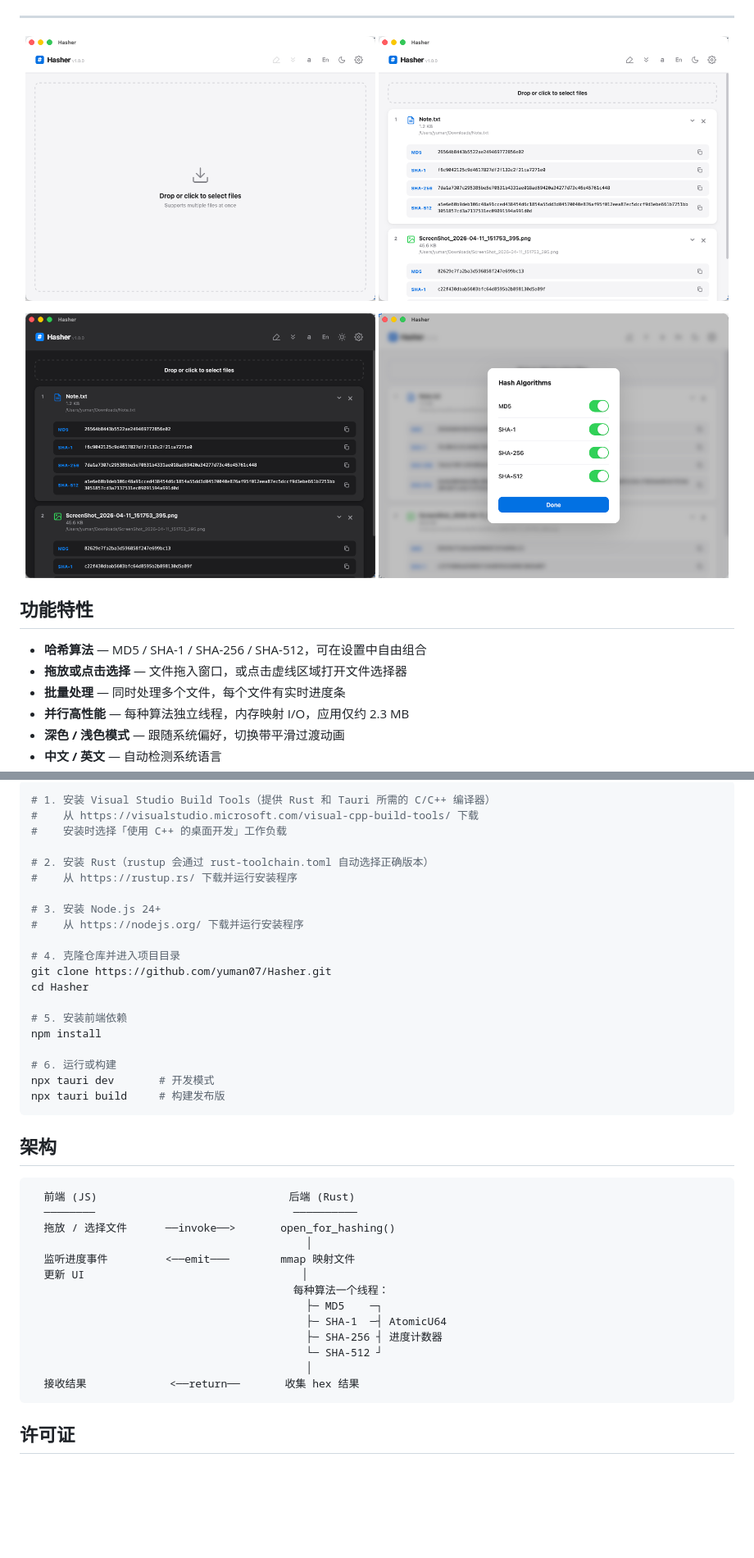
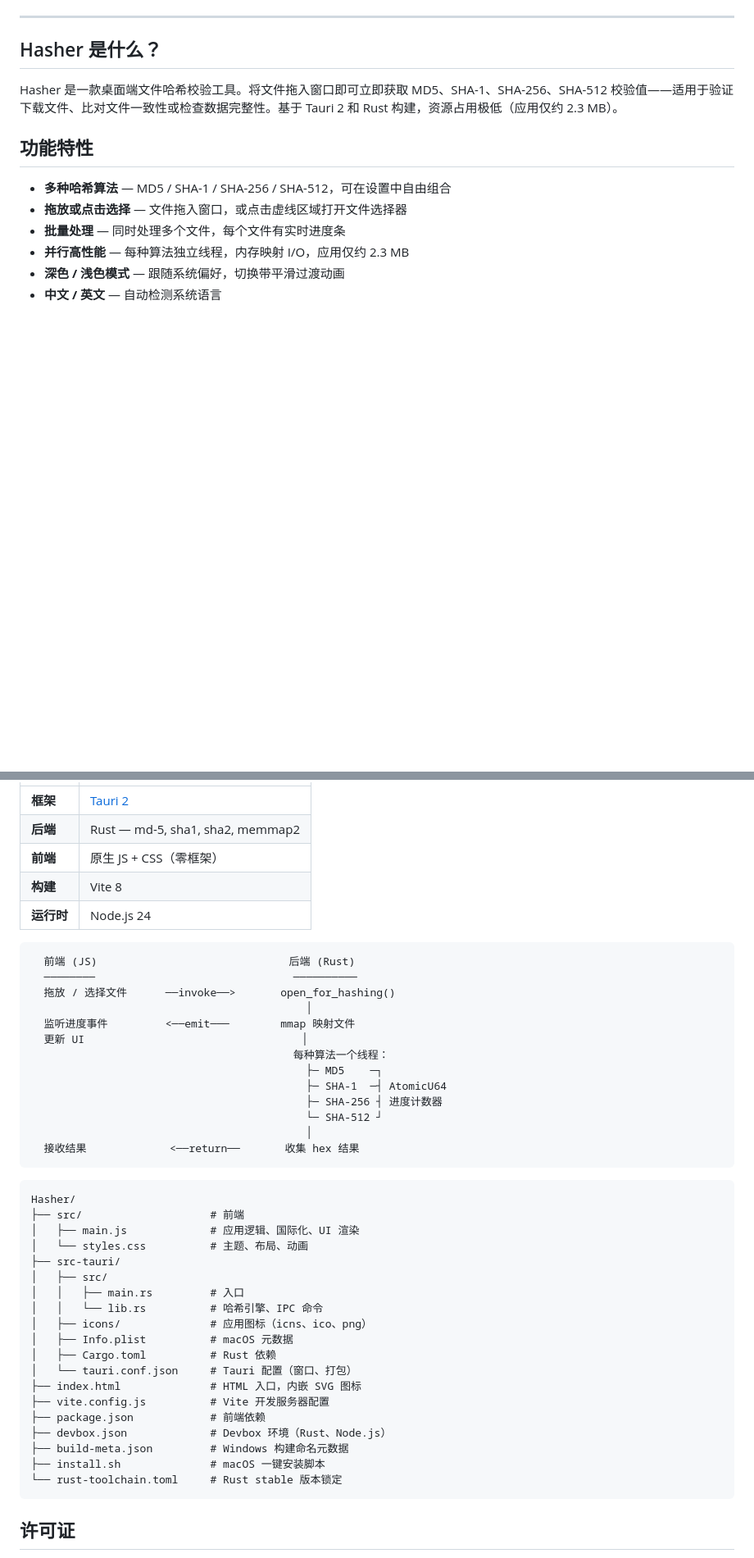
Before and after one commit to yuman07/Hasher, a Markdown page: README_ZH.md, 2 parts joined by grey strips. Shown at 82% size. Drawn GitHub-style; blank space fills up the shorter version.

Commit message:
Rewrite README and README_ZH with structured layout, app icon, and project tree
Co-Authored-By: Claude Opus 4.6 (1M context) <noreply@anthropic.com>

````diff
--- a/README_ZH.md
+++ b/README_ZH.md
@@ -17,18 +21,13 @@
 
 ---
 
-<p align="center">
-  <img src="screenshots/1.png" width="49%" />
-  <img src="screenshots/2.png" width="49%" />
-</p>
-<p align="center">
-  <img src="screenshots/3.png" width="49%" />
-  <img src="screenshots/4.png" width="49%" />
-</p>
+## Hasher 是什么？
+
+Hasher 是一款桌面端文件哈希校验工具。将文件拖入窗口即可立即获取 MD5、SHA-1、SHA-256、SHA-512 校验值——适用于验证下载文件、比对文件一致性或检查数据完整性。基于 Tauri 2 和 Rust 构建，资源占用极低（应用仅约 2.3 MB）。
 
 ## 功能特性
 
-- **哈希算法** — MD5 / SHA-1 / SHA-256 / SHA-512，可在设置中自由组合
+- **多种哈希算法** — MD5 / SHA-1 / SHA-256 / SHA-512，可在设置中自由组合
 - **拖放或点击选择** — 文件拖入窗口，或点击虚线区域打开文件选择器
 - **批量处理** — 同时处理多个文件，每个文件有实时进度条
 - **并行高性能** — 每种算法独立线程，内存映射 I/O，应用仅约 2.3 MB
@@ -117,28 +121,11 @@ devbox run -- npx tauri build     # 构建发布版
 
-```powershell
-# 1. 安装 Visual Studio Build Tools（提供 Rust 和 Tauri 所需的 C/C++ 编译器）
-#    从 https://visualstudio.microsoft.com/visual-cpp-build-tools/ 下载
-#    安装时选择「使用 C++ 的桌面开发」工作负载
-
-# 2. 安装 Rust（rustup 会通过 rust-toolchain.toml 自动选择正确版本）
-#    从 https://rustup.rs/ 下载并运行安装程序
-
-# 3. 安装 Node.js 24+
-#    从 https://nodejs.org/ 下载并运行安装程序
-
-# 4. 克隆仓库并进入项目目录
-git clone https://github.com/yuman07/Hasher.git
-cd Hasher
-
-# 5. 安装前端依赖
-npm install
-
-# 6. 运行或构建
-npx tauri dev       # 开发模式
-npx tauri build     # 构建发布版
-```
-
-## 架构
+| | |
+|:---|:---|
+| **框架** | [Tauri 2](https://tauri.app/) |
+| **后端** | Rust — md-5, sha1, sha2, memmap2 |
+| **前端** | 原生 JS + CSS（零框架） |
+| **构建** | Vite 8 |
+| **运行时** | Node.js 24 |
 
 ```
   前端 (JS)                              后端 (Rust)
@@ -156,6 +143,28 @@ npx tauri build     # 构建发布版
   接收结果             <──return──       收集 hex 结果
 ```
 
+```
+Hasher/
+├── src/                    # 前端
+│   ├── main.js             # 应用逻辑、国际化、UI 渲染
+│   └── styles.css          # 主题、布局、动画
+├── src-tauri/
+│   ├── src/
+│   │   ├── main.rs         # 入口
+│   │   └── lib.rs          # 哈希引擎、IPC 命令
+│   ├── icons/              # 应用图标（icns、ico、png）
+│   ├── Info.plist          # macOS 元数据
+│   ├── Cargo.toml          # Rust 依赖
+│   └── tauri.conf.json     # Tauri 配置（窗口、打包）
+├── index.html              # HTML 入口，内嵌 SVG 图标
+├── vite.config.js          # Vite 开发服务器配置
+├── package.json            # 前端依赖
+├── devbox.json             # Devbox 环境（Rust、Node.js）
+├── build-meta.json         # Windows 构建命名元数据
+├── install.sh              # macOS 一键安装脚本
+└── rust-toolchain.toml     # Rust stable 版本锁定
+```
+
 ## 许可证
 
 [MIT](LICENSE)
````
Also changed, not shown: other parts of README_ZH.md (+38 -29 lines), README.md (+66 -57 lines).
